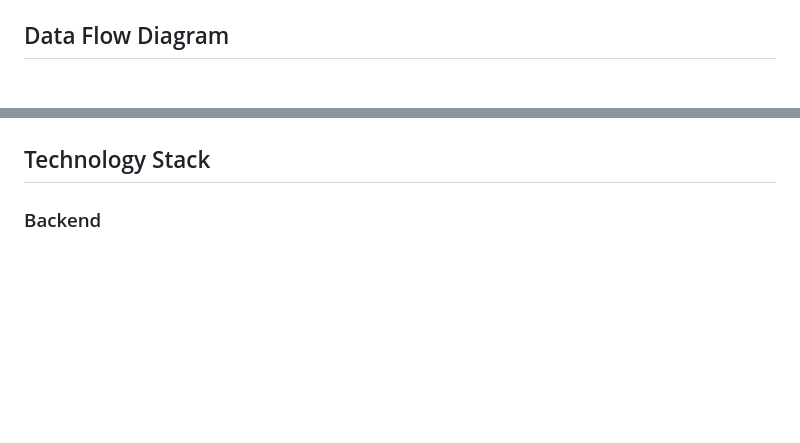
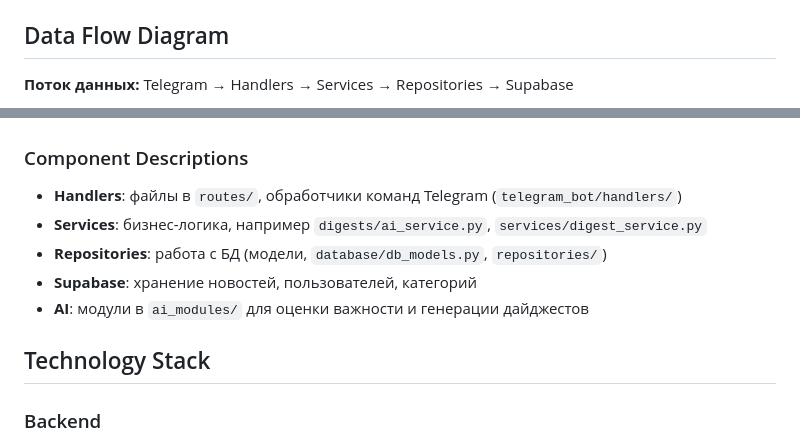
Before and after one commit to denius89/news_ai_bot, a Markdown page: docs/ARCHITECTURE.md, 2 parts joined by grey strips. Drawn GitHub-style; blank space fills up the shorter version.

````diff
--- a/docs/ARCHITECTURE.md
+++ b/docs/ARCHITECTURE.md
@@ -80,4 +80,7 @@ flowchart TD
 
 ## Data Flow Diagram
 
+**Поток данных:**
+Telegram → Handlers → Services → Repositories → Supabase
+
 ```mermaid
@@ -101,4 +146,12 @@ flowchart LR
 ```
+
+### Component Descriptions
+
+- **Handlers**: файлы в `routes/`, обработчики команд Telegram (`telegram_bot/handlers/`)
+- **Services**: бизнес-логика, например `digests/ai_service.py`, `services/digest_service.py`
+- **Repositories**: работа с БД (модели, `database/db_models.py`, `repositories/`)
+- **Supabase**: хранение новостей, пользователей, категорий
+- **AI**: модули в `ai_modules/` для оценки важности и генерации дайджестов
 
 ## Technology Stack
 
````
Also changed, not shown: other parts of docs/ARCHITECTURE.md (+58 -16 lines), README.md (+14 -0 lines), TASKS.md (+35 -5 lines).
